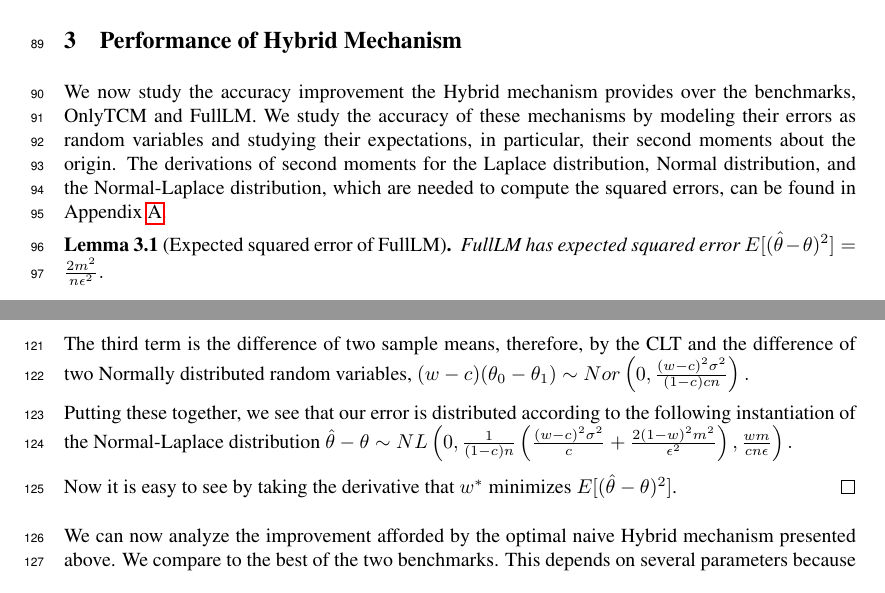
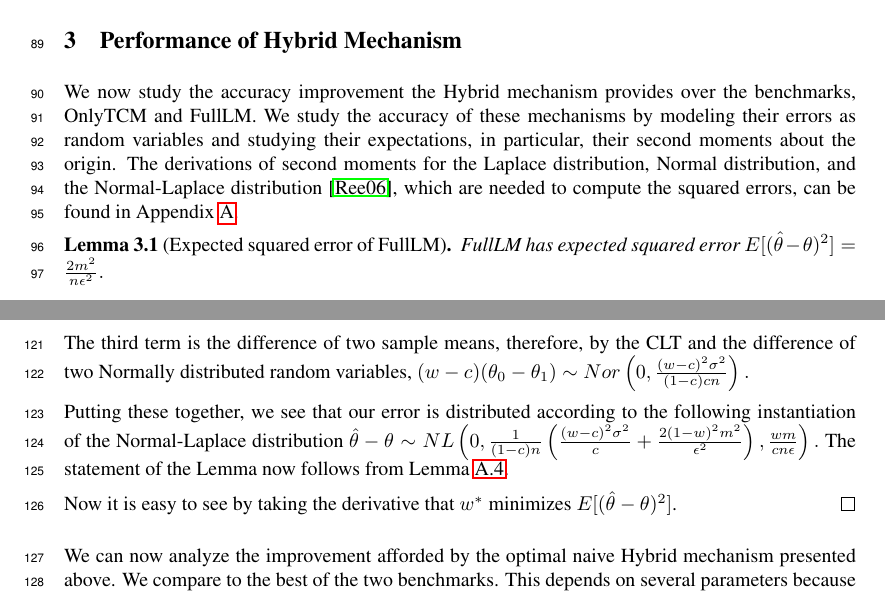
Before and after one commit to yatharthdubey7/The-Power-of-The-Hybrid-Model, a LaTeX paper (main.tex): two parts of pages 3 and 4 of 7, joined at a grey line, cut so that both start at the same text. Compiled offline with pdfLaTeX.

Commit message:
Derivations

```diff
--- a/main.tex
+++ b/main.tex
@@ -101,7 +101,7 @@ Hybrid returns the estimate $\hat{\theta} = w^*\hat{\theta}_0 + (1-w^*)\hat{\the
 
 
 \section{Performance of Hybrid Mechanism}\label{sec:performance}
-We now study the accuracy improvement the Hybrid mechanism provides over the benchmarks, OnlyTCM and FullLM. We study the accuracy of these mechanisms by modeling their errors as random variables and studying their expectations, in particular, their second moments about the origin. The derivations of second moments for the Laplace distribution, Normal distribution, and the Normal-Laplace distribution, which are needed to compute the squared errors, can be found in Appendix~\ref{sec:preliminaries}.
+We now study the accuracy improvement the Hybrid mechanism provides over the benchmarks, OnlyTCM and FullLM. We study the accuracy of these mechanisms by modeling their errors as random variables and studying their expectations, in particular, their second moments about the origin. The derivations of second moments for the Laplace distribution, Normal distribution, and the Normal-Laplace distribution~\cite{Reed2006}, which are needed to compute the squared errors, can be found in Appendix~\ref{sec:preliminaries}.
 
 \begin{lem}[Expected squared error of FullLM]
 \label{MSE_FullLM}
@@ -153,7 +153,7 @@ The third term is the difference of two sample means, therefore, by the CLT and
 $(w-c)(\theta_0 - \theta_1) \sim Nor\left(0, \frac{(w-c)^2\sigma^2}{(1-c)cn}\right).$
 
 Putting these together, we see that our error is distributed according to the following instantiation of the Normal-Laplace distribution
-$\hat{\theta} - \theta \sim NL\left(0, \frac{1}{(1-c)n}\left(\frac{(w-c)^2\sigma^2}{c} + \frac{2(1-w)^2 m^2}{\epsilon^2}\right), \frac{wm}{cn\epsilon}\right).$
+$\hat{\theta} - \theta \sim NL\left(0, \frac{1}{(1-c)n}\left(\frac{(w-c)^2\sigma^2}{c} + \frac{2(1-w)^2 m^2}{\epsilon^2}\right), \frac{wm}{cn\epsilon}\right).$ The statement of the Lemma now follows from Lemma~\ref{nl_secmom}.
 
 Now it is easy to see by taking the derivative that $w^*$ minimizes $E[(\hat{\theta} - \theta)^2]$.
 \end{proof}
```
